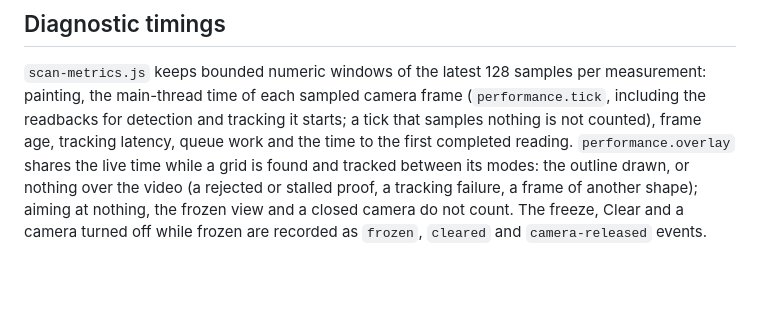
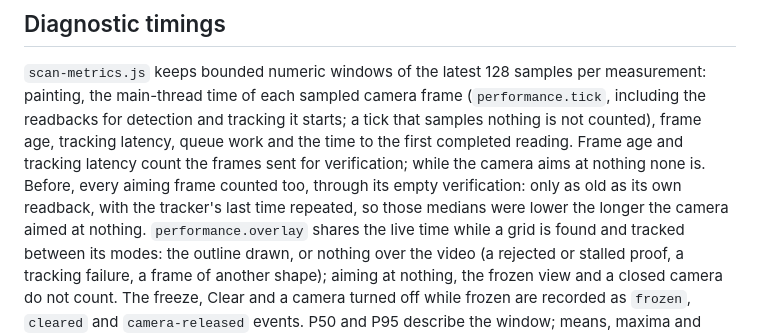
Before and after one commit to senegrom/GridPuzzle, a Markdown page: web/LIVE_CAMERA.md, the part around one of its changes. Rendered like a GitHub page; blank space fills up the shorter version.

Commit message:
Say what the tracking frame age counted while aiming
LIVE_CAMERA.md: frame age and tracking latency now count only frames
sent for verification, none while aiming at nothing. Before, each
aiming frame's empty verification counted too: only as old as its own
readback (master measured a p50 of 1 ms on the canvas camera and
7-8 ms on the device camera at 1x), with the tracker's last time
repeated. Also rewraps a long line in the overlay-view test notes.

Co-Authored-By: Claude Opus 5.5 (1M context) <noreply@anthropic.com>
Claude-Session: https://claude.ai/code/session_016NE1dw5gkGbgnfXMRkHL3Q

```diff
--- a/web/LIVE_CAMERA.md
+++ b/web/LIVE_CAMERA.md
@@ -644,7 +644,12 @@ delay.
 measurement: painting, the main-thread time of each sampled camera frame
 (`performance.tick`, including the readbacks for detection and tracking it
 starts; a tick that samples nothing is not counted), frame age, tracking
-latency, queue work and the time to the first completed reading.
+latency, queue work and the time to the first completed reading. Frame age
+and tracking latency count the frames sent for verification; while the camera
+aims at nothing none is. Before, every aiming frame counted too, through its
+empty verification: only as old as its own readback, with the tracker's last
+time repeated, so those medians were lower the longer the camera aimed at
+nothing.
 `performance.overlay` shares the live time while a grid is found and tracked
 between its modes: the outline drawn, or nothing over the video (a rejected
 or stalled proof, a tracking failure, a frame of another shape); aiming at
```
Also changed, not shown: other parts of web/LIVE_CAMERA.md (+2 -1 lines).
